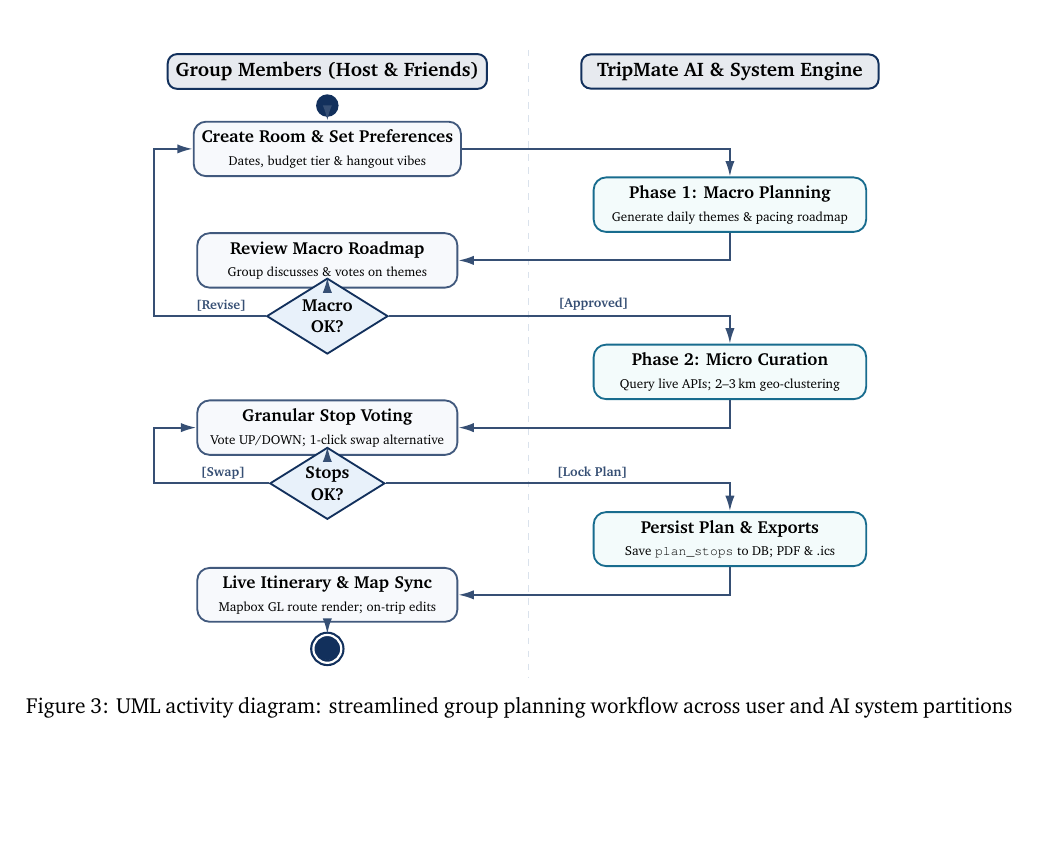
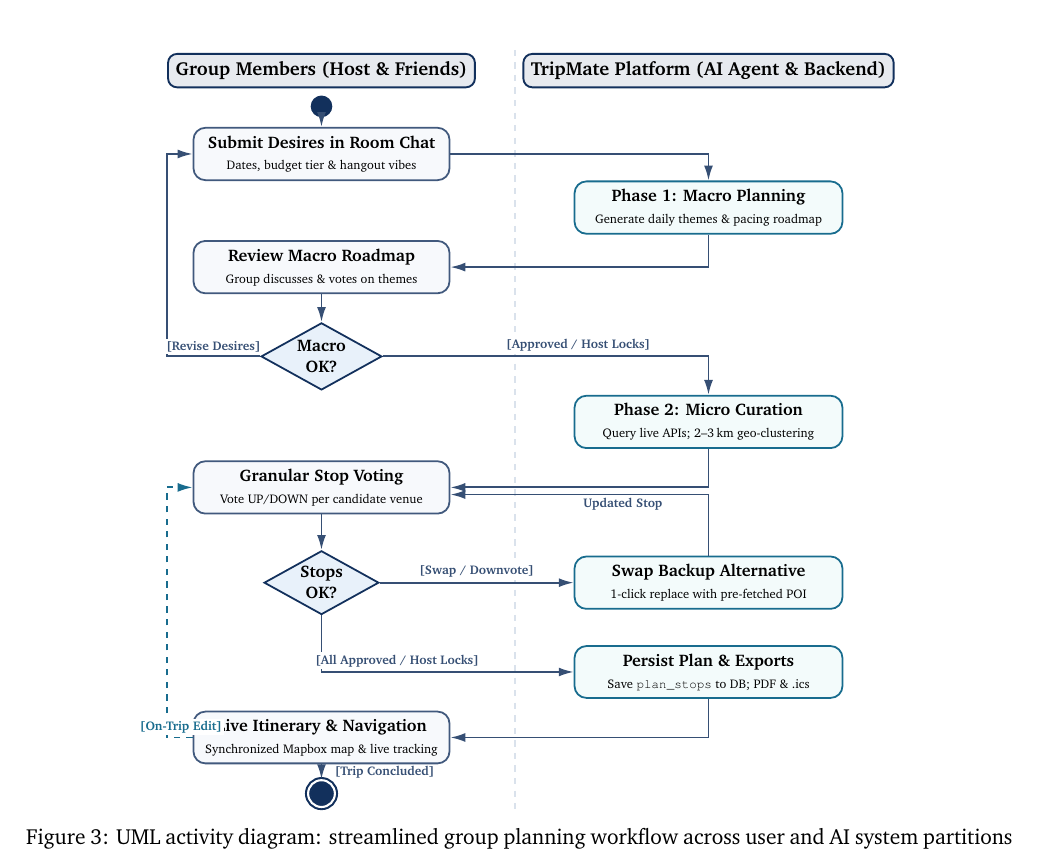
Before and after one commit to minhduc1212/Group_Project, a LaTeX document (proposal.tex): part of page 4 of 7, cut so that both start at the same text. Compiled offline with pdfLaTeX.

Commit message:
feat(proposal): final after the first meet

```diff
--- a/proposal.tex
+++ b/proposal.tex
@@ -225,68 +225,74 @@
 
 \begin{figure}[H]
 \centering
-\resizebox{0.75\textwidth}{!}{
+\resizebox{0.78\textwidth}{!}{
 \begin{tikzpicture}[
-  userbox/.style={rectangle, draw=primaryblue!80, fill=subtlegray, rounded corners=2mm, line width=0.85pt, minimum width=4.2cm, minimum height=0.82cm, align=center, font=\scriptsize},
-  aibox/.style={rectangle, draw=accentteal, fill=badgeteal!40!white, rounded corners=2mm, line width=0.85pt, minimum width=4.4cm, minimum height=0.82cm, align=center, font=\scriptsize},
-  decision/.style={diamond, aspect=1.6, draw=primaryblue, fill=badgeblue, line width=0.85pt, align=center, font=\scriptsize\bfseries, inner sep=1.5pt},
-  lanehdr/.style={rectangle, draw=primaryblue, fill=primaryblue!10!white, rounded corners=1.5mm, line width=0.9pt, minimum width=4.8cm, minimum height=0.55cm, align=center, font=\footnotesize\bfseries},
+  userbox/.style={rectangle, draw=primaryblue!80, fill=subtlegray, rounded corners=2mm, line width=0.85pt, minimum width=4.3cm, minimum height=0.82cm, align=center, font=\scriptsize},
+  aibox/.style={rectangle, draw=accentteal, fill=badgeteal!40!white, rounded corners=2mm, line width=0.85pt, minimum width=4.5cm, minimum height=0.82cm, align=center, font=\scriptsize},
+  decision/.style={diamond, aspect=1.8, draw=primaryblue, fill=badgeblue, line width=0.85pt, align=center, font=\scriptsize\bfseries, inner sep=1.2pt},
+  lanehdr/.style={rectangle, draw=primaryblue, fill=primaryblue!10!white, rounded corners=1.5mm, line width=0.9pt, minimum width=4.9cm, minimum height=0.55cm, align=center, font=\footnotesize\bfseries},
   actarrow/.style={-{Latex[length=2.5mm,width=1.5mm]}, line width=0.9pt, color=primaryblue!85}
 ]
 
 % 2 Wide Swimlanes
 \node[lanehdr] (h1) at (0, 0) {Group Members (Host \& Friends)};
-\node[lanehdr] (h2) at (6.5, 0) {TripMate AI \& System Engine};
+\node[lanehdr] (h2) at (6.5, 0) {TripMate Platform (AI Agent \& Backend)};
 
 % Central Dividing Line
-\draw[dashed, color=bordergray, line width=0.7pt] (3.25, 0.35) -- (3.25, -9.8);
+\draw[dashed, color=bordergray, line width=0.7pt] (3.25, 0.35) -- (3.25, -12.4);
 
 % 1. Start & Preferences (Lane 1)
-\node[circle, fill=primaryblue, minimum size=3.5mm] (start) at (0, -0.55) {};
-\node[userbox] (act1) at (0, -1.25) {\textbf{Create Room \& Set Preferences}\\[0.02cm]{\tiny Dates, budget tier \& hangout vibes}};
+\node[circle, fill=primaryblue, minimum size=3.5mm] (start) at (0, -0.6) {};
+\node[userbox] (act1) at (0, -1.4) {\textbf{Submit Desires in Room Chat}\\[0.02cm]{\tiny Dates, budget tier \& hangout vibes}};
 \draw[actarrow] (start) -- (act1);
 
 % 2. Phase 1: Macro Planning (Lane 2)
-\node[aibox] (act2) at (6.5, -2.15) {\textbf{Phase 1: Macro Planning}\\[0.02cm]{\tiny Generate daily themes \& pacing roadmap}};
+\node[aibox] (act2) at (6.5, -2.3) {\textbf{Phase 1: Macro Planning}\\[0.02cm]{\tiny Generate daily themes \& pacing roadmap}};
 \draw[actarrow] (act1.east) -| (act2.north);
 
 % 3. Review Macro Plan (Lane 1)
-\node[userbox] (act3) at (0, -3.05) {\textbf{Review Macro Roadmap}\\[0.02cm]{\tiny Group discusses \& votes on themes}};
+\node[userbox] (act3) at (0, -3.3) {\textbf{Review Macro Roadmap}\\[0.02cm]{\tiny Group discusses \& votes on themes}};
 \draw[actarrow] (act2.south) |- (act3.east);
 
-% 4. Decision 1: Macro OK? (Lane 1)
-\node[decision] (dec1) at (0, -3.95) {Macro\\OK?};
+% 4. Decision 1: Macro OK? (Lane 1) - Ample vertical clearance!
+\node[decision] (dec1) at (0, -4.8) {Macro\\OK?};
 \draw[actarrow] (act3.south) -- (dec1.north);
 
-% Loopback [Revise] in Left Margin
-\draw[actarrow] (dec1.west) -- (-2.8, -3.95) node[above=0.02cm,pos=0.4,font=\tiny\bfseries\color{primaryblue},fill=white,inner sep=1pt]{[Revise]} |- (act1.west);
+% Loopback [Revise Desires] in Left Margin
+\draw[actarrow] (dec1.west) -- (-2.6, -4.8) node[above=0.02cm,pos=0.5,font=\tiny\bfseries\color{primaryblue},fill=white,inner sep=1pt]{[Revise Desires]} |- (act1.west);
 
 % 5. Phase 2: Micro Curation (Lane 2)
-\node[aibox] (act4) at (6.5, -4.85) {\textbf{Phase 2: Micro Curation}\\[0.02cm]{\tiny Query live APIs; 2--3\,km geo-clustering}};
-\draw[actarrow] (dec1.east) -| node[above=0.03cm,pos=0.3,font=\tiny\bfseries\color{accentteal},fill=white,inner sep=1.2pt]{[Approved]} (act4.north);
+\node[aibox] (act4) at (6.5, -5.9) {\textbf{Phase 2: Micro Curation}\\[0.02cm]{\tiny Query live APIs; 2--3\,km geo-clustering}};
+\draw[actarrow] (dec1.east) -| node[above=0.03cm,pos=0.3,font=\tiny\bfseries\color{accentteal},fill=white,inner sep=1.2pt]{[Approved / Host Locks]} (act4.north);
 
 % 6. Stop Voting (Lane 1)
-\node[userbox] (act5) at (0, -5.75) {\textbf{Granular Stop Voting}\\[0.02cm]{\tiny Vote UP/DOWN; 1-click swap alternative}};
+\node[userbox] (act5) at (0, -7.0) {\textbf{Granular Stop Voting}\\[0.02cm]{\tiny Vote UP/DOWN per candidate venue}};
 \draw[actarrow] (act4.south) |- (act5.east);
 
-% 7. Decision 2: Stops OK? (Lane 1)
-\node[decision] (dec2) at (0, -6.65) {Stops\\OK?};
+% 7. Decision 2: Stops OK? (Lane 1) - Ample vertical clearance!
+\node[decision] (dec2) at (0, -8.6) {Stops\\OK?};
 \draw[actarrow] (act5.south) -- (dec2.north);
 
-% Loopback [Swap Stop] in Left Margin
-\draw[actarrow] (dec2.west) -- (-2.8, -6.65) node[above=0.02cm,pos=0.4,font=\tiny\bfseries\color{primaryblue},fill=white,inner sep=1pt]{[Swap]} |- (act5.west);
+% 1-Click Swap Alternative POI (Lane 2) - Level with dec2
+\node[aibox] (act_swap) at (6.5, -8.6) {\textbf{Swap Backup Alternative}\\[0.02cm]{\tiny 1-click replace with pre-fetched POI}};
+\draw[actarrow] (dec2.east) -- node[above=0.03cm,font=\tiny\bfseries\color{primaryblue},fill=white,inner sep=1.2pt]{[Swap / Downvote]} (act_swap.west);
+\draw[actarrow] (act_swap.north) |- node[below right=0.02cm,pos=0.75,font=\tiny\bfseries\color{accentteal},fill=white,inner sep=1pt]{Updated Stop} ($(act5.east)+(0,-0.12)$);
 
 % 8. Persist & Exports (Lane 2)
-\node[aibox] (act6) at (6.5, -7.55) {\textbf{Persist Plan \& Exports}\\[0.02cm]{\tiny Save \texttt{plan\_stops} to DB; PDF \& .ics}};
-\draw[actarrow] (dec2.east) -| node[above=0.03cm,pos=0.3,font=\tiny\bfseries\color{accentteal},fill=white,inner sep=1.2pt]{[Lock Plan]} (act6.north);
+\node[aibox] (act6) at (6.5, -10.1) {\textbf{Persist Plan \& Exports}\\[0.02cm]{\tiny Save \texttt{plan\_stops} to DB; PDF \& .ics}};
+\draw[actarrow] (dec2.south) |- node[above=0.03cm,pos=0.65,font=\tiny\bfseries\color{accentteal},fill=white,inner sep=1.2pt]{[All Approved / Host Locks]} (act6.west);
 
-% 9. Live Itinerary Sync (Lane 1)
-\node[userbox] (act7) at (0, -8.45) {\textbf{Live Itinerary \& Map Sync}\\[0.02cm]{\tiny Mapbox GL route render; on-trip edits}};
+% 9. Live Itinerary Navigation (Lane 1)
+\node[userbox] (act7) at (0, -11.2) {\textbf{Live Itinerary \& Navigation}\\[0.02cm]{\tiny Synchronized Mapbox map \& live tracking}};
 \draw[actarrow] (act6.south) |- (act7.east);
 
-\node[circle, draw=primaryblue, line width=1pt, minimum size=4.5mm, double, double distance=1pt, below=0.18cm of act7] (end) {};
+% End Node
+\node[circle, draw=primaryblue, line width=1pt, minimum size=4.5mm, double, double distance=1pt, below=0.25cm of act7] (end) {};
 \node[circle, fill=primaryblue, minimum size=2.2mm] at (end) {};
-\draw[actarrow] (act7.south) -- (end.north);
+\draw[actarrow] (act7.south) -- node[right=0.08cm,font=\tiny\bfseries\color{darkcharcoal}]{[Trip Concluded]} (end.north);
+
+% Dynamic On-the-Go Adaptation Request (Living Itinerary Loop)
+\draw[actarrow, dashed, color=accentteal] (act7.west) -- (-2.6, -11.2) node[above=0.02cm,pos=0.45,font=\tiny\bfseries\color{accentteal},fill=white,inner sep=1pt]{[On-Trip Edit]} |- (act5.west);
 
 \end{tikzpicture}
 }
```
Also changed, not shown: proposal.pdf.
